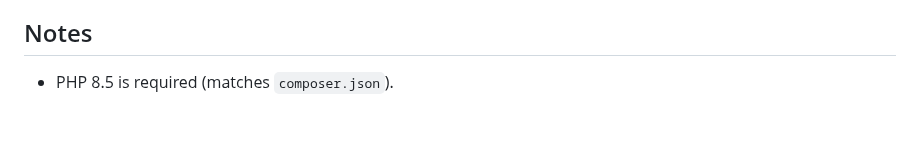
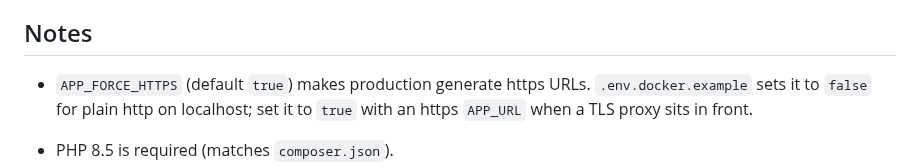
Before and after one commit to laravolt/voltprocure, a Markdown page: DOCKER.md, the part around the change. Drawn GitHub-style; blank space fills up the shorter version.

```diff
--- a/DOCKER.md
+++ b/DOCKER.md
@@ -64,6 +64,8 @@ These numbers come from a short run on a busy machine, so read them as orders of
 
 ## Notes
 
+- `APP_FORCE_HTTPS` (default `true`) makes production generate https URLs. `.env.docker.example` sets it to `false` for plain http on localhost; set it to `true` with an https `APP_URL` when a TLS proxy sits in front.
+
 - PHP 8.5 is required (matches `composer.json`).
 - To move off SQLite, set `DB_CONNECTION` and the `DB_*` variables in `.env.docker` and add a database service. The code does not depend on SQLite.
 - The prod stack bakes everything into the image. Only `database/data` and `storage` are volumes.
```
Also changed, not shown: README.md (+8 -0 lines), docs/screenshots/approval.png (added), docs/screenshots/dashboard-phone.png (added), docs/screenshots/dashboard.png (added), docs/screenshots/stock.png (added), 8 other files.
